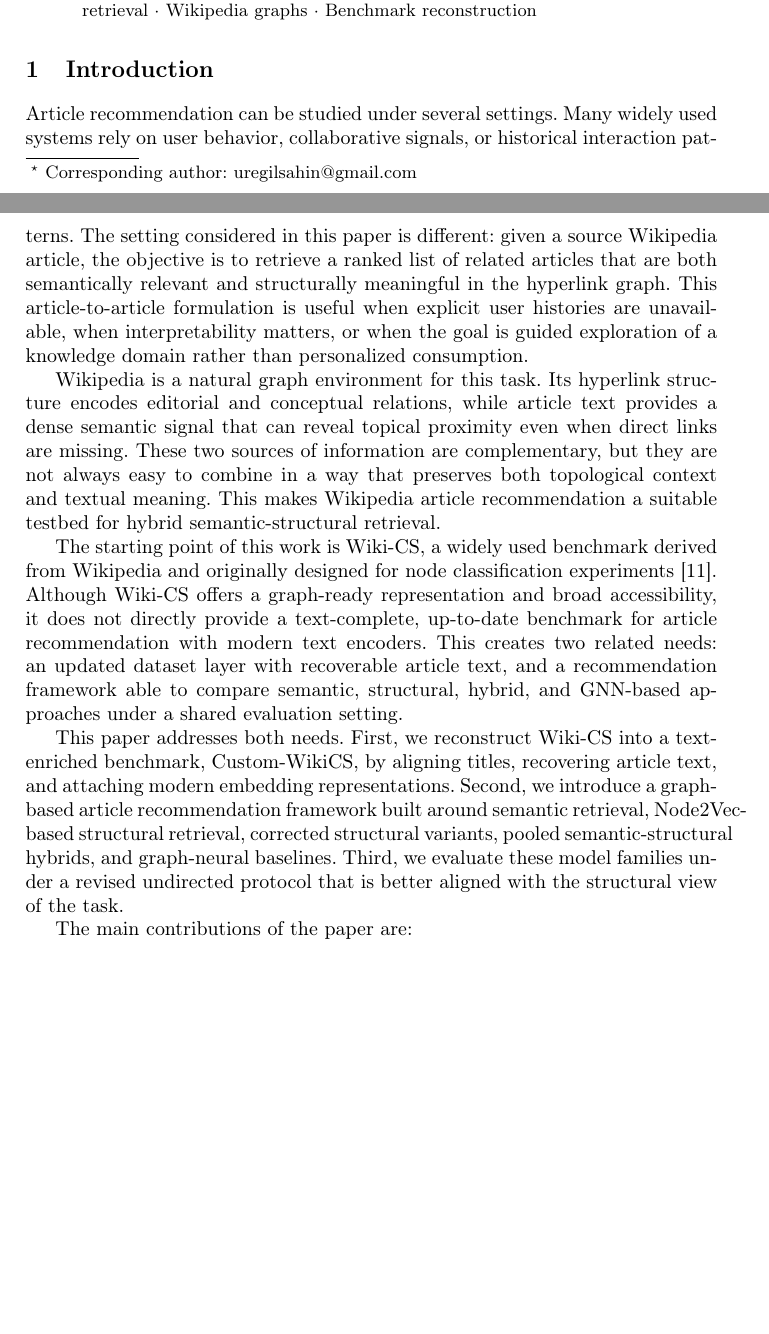
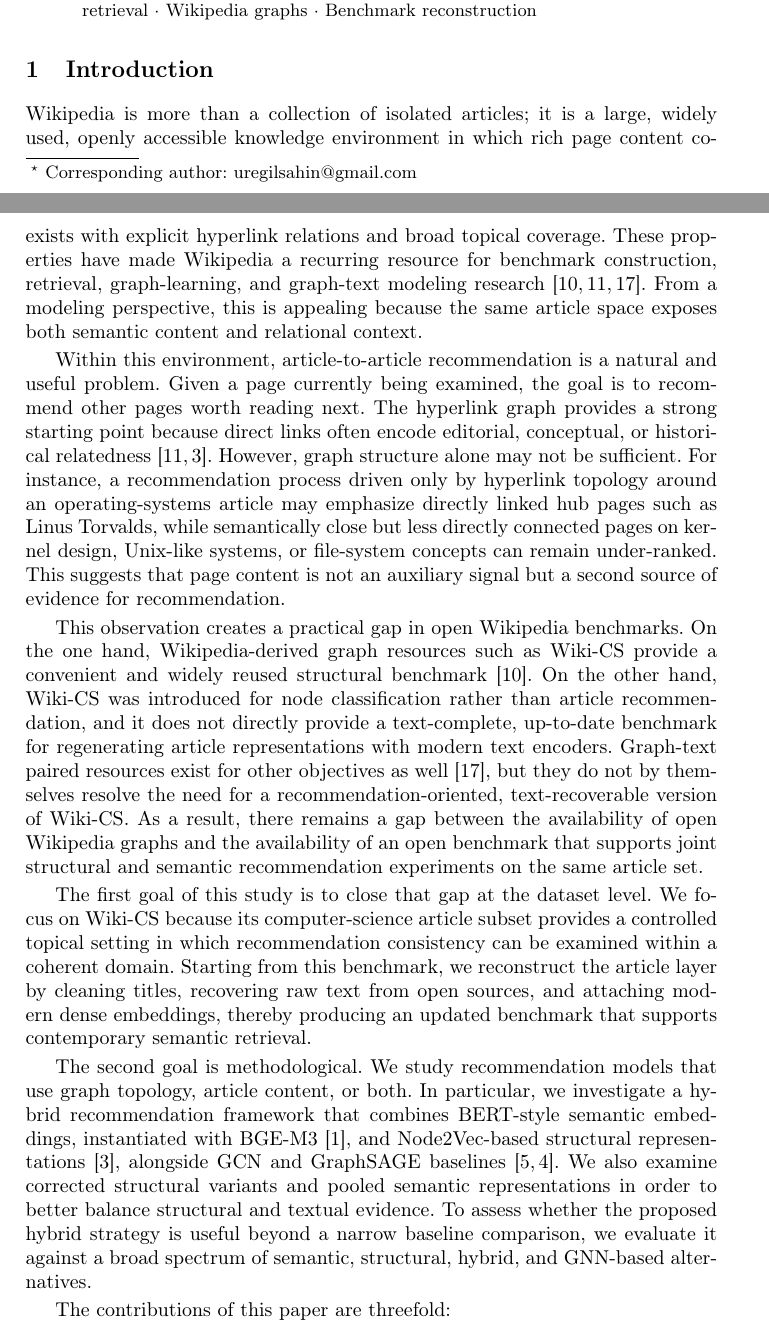
Before and after one commit to regsah/graph-final-project, a LaTeX thesis (reports/paper/actual/samplepaper.tex): two parts of pages 1 and 2 of 14 before the commit and two parts of pages 1 and 2 of 15 after it, joined at a grey line, cut so that both start at the same text, the shorter picture padded with empty space. Compiled offline with pdfLaTeX.

Commit message:
Refactor introduction and methodology sections in samplepaper.tex
- Revised the introduction to emphasize the significance of Wikipedia as a knowledge environment and the relevance of article-to-article recommendation.
- Clarified the goals of the study, focusing on closing the gap in dataset availability and methodological approaches for article recommendation.
- Introduced Custom-WikiCS as a reconstructed dataset with modern embedding support and detailed the hybrid recommendation framework combining BGE-M3 and Node2Vec.
- Updated contributions to reflect the new structure and focus of the paper.
- Corrected references to BGE-M3 to ensure accuracy in citations.

```diff
--- a/reports/paper/actual/samplepaper.tex
+++ b/reports/paper/actual/samplepaper.tex
@@ -34,42 +34,58 @@ To support this setting, we introduce a reconstructed and up-to-date version of
 
 \section{Introduction}
 
-Article recommendation can be studied under several settings. Many widely used
-systems rely on user behavior, collaborative signals, or historical interaction
-patterns. The setting considered in this paper is different: given a source
-Wikipedia article, the objective is to retrieve a ranked list of related
-articles that are both semantically relevant and structurally meaningful in the
- hyperlink graph. This article-to-article formulation is useful when explicit
-user histories are unavailable, when interpretability matters, or when the goal
-is guided exploration of a knowledge domain rather than personalized
-consumption.
+Wikipedia is more than a collection of isolated articles; it is a large,
+widely used, openly accessible knowledge environment in which rich page
+content coexists with explicit hyperlink relations and broad topical coverage.
+These properties have made Wikipedia a recurring resource for benchmark
+construction, retrieval, graph-learning, and graph-text modeling
+research~\cite{mernyei2020wikics,wikirecnet2020,wikigraphs2021}.
+From a modeling perspective, this is appealing because the same article space
+exposes both semantic content and relational context.
 
-Wikipedia is a natural graph environment for this task. Its hyperlink structure
-encodes editorial and conceptual relations, while article text provides a dense
-semantic signal that can reveal topical proximity even when direct links are
-missing. These two sources of information are complementary, but they are not
-always easy to combine in a way that preserves both topological context and
-textual meaning. This makes Wikipedia article recommendation a suitable testbed
-for hybrid semantic-structural retrieval.
+Within this environment, article-to-article recommendation is a natural and
+useful problem. Given a page currently being examined, the goal is to recommend
+other pages worth reading next. The hyperlink graph provides a strong starting
+point because direct links often encode editorial, conceptual, or historical
+relatedness~\cite{wikirecnet2020,grover2016node2vec}. However, graph structure
+alone may not be sufficient. For instance, a recommendation process driven only
+by hyperlink topology around an operating-systems article may emphasize
+directly linked hub pages such as Linus Torvalds, while semantically close but
+less directly connected pages on kernel design, Unix-like systems, or
+file-system concepts can remain under-ranked. This suggests that page content
+is not an auxiliary signal but a second source of evidence for recommendation.
 
-The starting point of this work is Wiki-CS, a widely used benchmark derived
-from Wikipedia and originally designed for node classification
-experiments~\cite{mernyei2020wikics}. Although Wiki-CS offers a graph-ready
-representation and broad accessibility, it does not directly provide a
-text-complete, up-to-date benchmark for article recommendation with modern text
-encoders. This creates two related needs: an updated dataset layer with
-recoverable article text, and a recommendation framework able to compare
-semantic, structural, hybrid, and GNN-based approaches under a shared
-evaluation setting.
+This observation creates a practical gap in open Wikipedia benchmarks. On the
+one hand, Wikipedia-derived graph resources such as Wiki-CS provide a
+convenient and widely reused structural benchmark~\cite{mernyei2020wikics}. On
+the other hand, Wiki-CS was introduced for node classification rather than
+article recommendation, and it does not directly provide a text-complete,
+up-to-date benchmark for regenerating article representations with modern text
+encoders. Graph-text paired resources exist for other objectives as
+well~\cite{wikigraphs2021}, but they do not by themselves resolve the need for
+a recommendation-oriented, text-recoverable version of Wiki-CS. As a result,
+there remains a gap between the availability of open Wikipedia graphs and the
+availability of an open benchmark that supports joint structural and semantic
+recommendation experiments on the same article set.
 
-This paper addresses both needs. First, we reconstruct Wiki-CS into a
-text-enriched benchmark, Custom-WikiCS, by aligning titles, recovering article
-text, and attaching modern embedding representations. Second, we introduce a
-graph-based article recommendation framework built around semantic retrieval,
-Node2Vec-based structural retrieval, corrected structural variants, pooled
-semantic-structural hybrids, and graph-neural baselines. Third, we evaluate
-these model families under a revised undirected protocol that is better aligned
-with the structural view of the task.
+The first goal of this study is to close that gap at the dataset level. We
+focus on Wiki-CS because its computer-science article subset provides a
+controlled topical setting in which recommendation consistency can be examined
+within a coherent domain. Starting from this benchmark, we reconstruct the
+article layer by cleaning titles, recovering raw text from open sources, and
+attaching modern dense embeddings, thereby producing an updated benchmark that
+supports contemporary semantic retrieval.
 
-The main contributions of the paper are:
+The second goal is methodological. We study recommendation models that use
+graph topology, article content, or both. In particular, we investigate a
+hybrid recommendation framework that combines BERT-style semantic embeddings,
+instantiated with BGE-M3~\cite{chen2024m3embedding}, and Node2Vec-based structural
+representations~\cite{grover2016node2vec}, alongside GCN and GraphSAGE
+baselines~\cite{kipf2017semi,hamilton2017inductive}. We also examine corrected
+structural variants and pooled semantic representations in order to better
+balance structural and textual evidence. To assess whether the proposed hybrid
+strategy is useful beyond a narrow baseline comparison, we evaluate it against
+a broad spectrum of semantic, structural, hybrid, and GNN-based alternatives.
+
+The contributions of this paper are threefold:
 \begin{itemize}
```
Also changed, not shown: reports/paper/actual/paper_refs.bib (+9 -16 lines), reports/paper/actual/samplepaper.bbl, reports/paper/actual/samplepaper.pdf, reports/paper/actual/samplepaper.tex (33 more changed lines), 3 other files.
